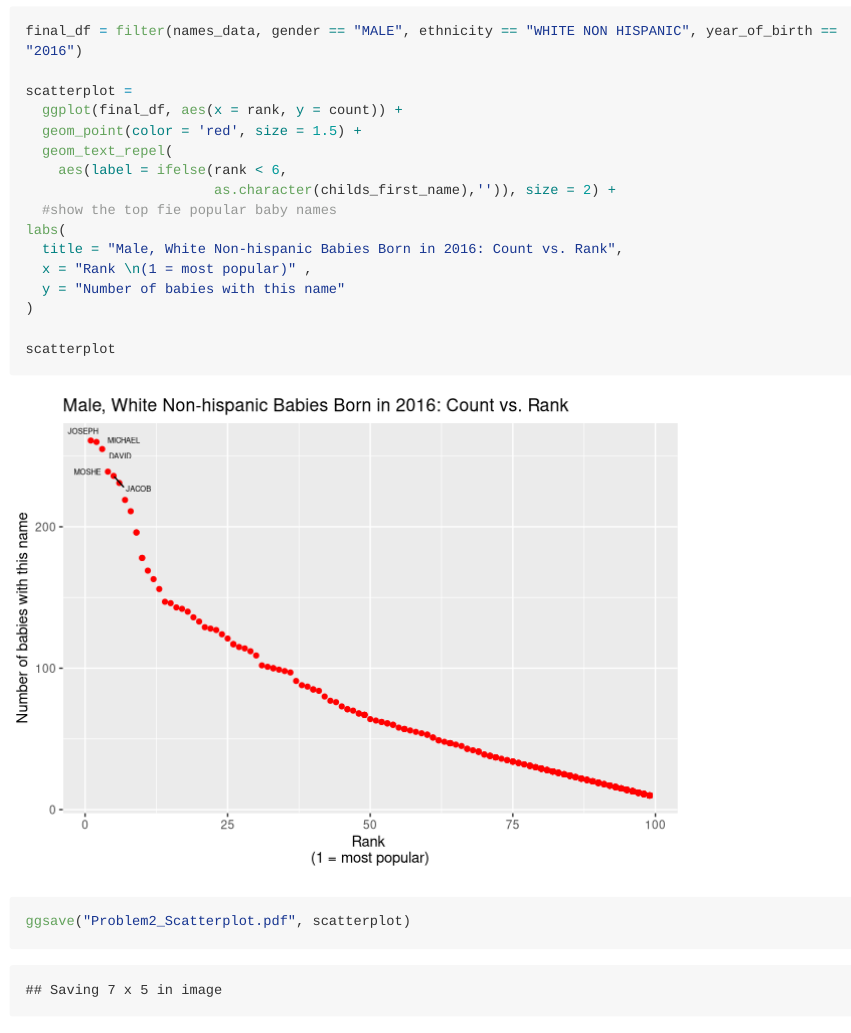
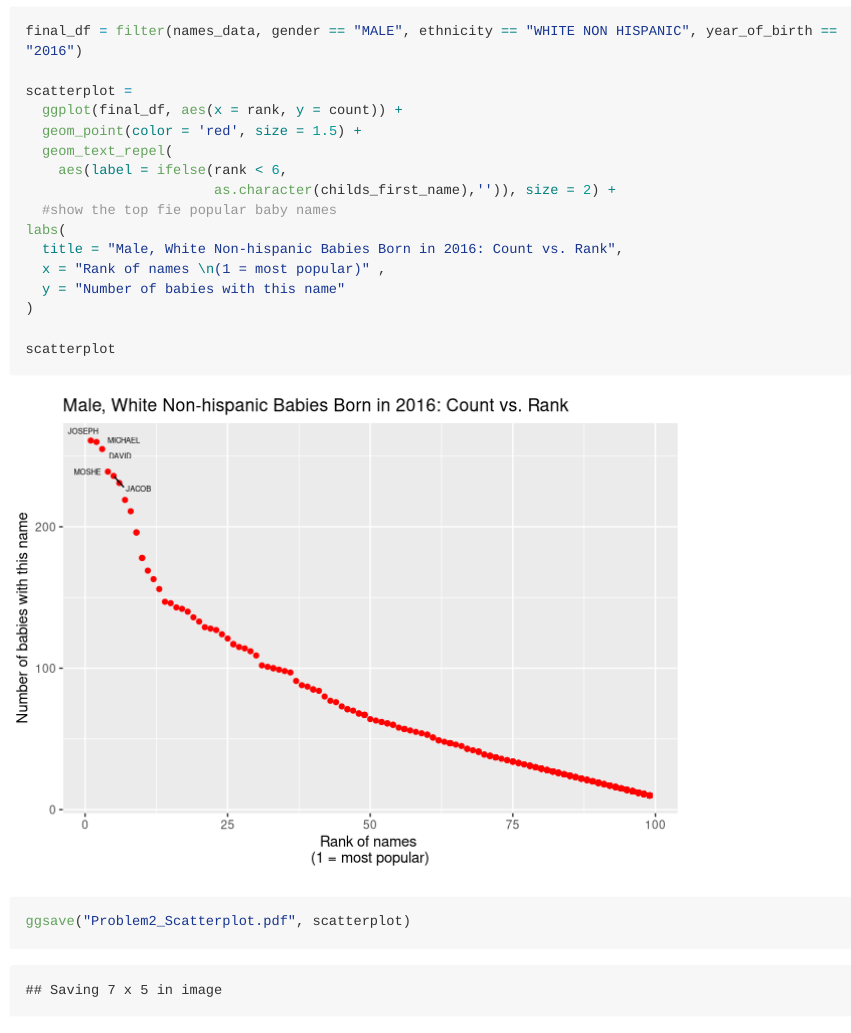
Before and after one commit to dz2426/p8105_hw2_dz2426, an R Markdown document (p8105_hw2_dz2426.Rmd): the page in a window 1100 px wide, from 5080 px down. Rendered offline with R 4.5, knitr and Pandoc, with nearby package versions; code that draws random numbers runs with fixed seeds of ours; long lines of code are wrapped; column names are cleaned by a stand-in for the janitor package.

Commit message:
Update x-axis title

```diff
--- a/p8105_hw2_dz2426.Rmd
+++ b/p8105_hw2_dz2426.Rmd
@@ -211,7 +211,7 @@ scatterplot =
   #show the top fie popular baby names
 labs(
   title = "Male, White Non-hispanic Babies Born in 2016: Count vs. Rank",
-  x = "Rank \n(1 = most popular)" ,
+  x = "Rank of names \n(1 = most popular)" ,
   y = "Number of babies with this name"
 )
 
```
Also changed, not shown: Problem2_Scatterplot.pdf, p8105_hw2_dz2426.md, p8105_hw2_dz2426_files/figure-gfm/Problem_2_Scatterplot-1.png.
